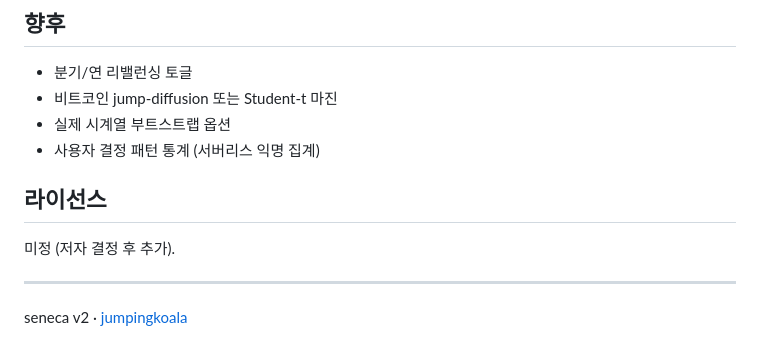
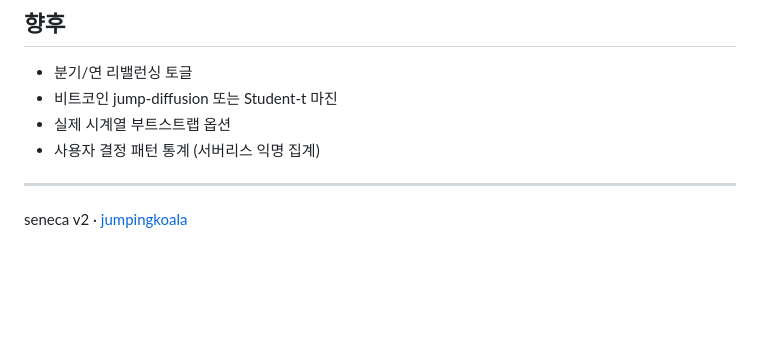
Before and after one commit to jumpingkoalakr/seneca, a Markdown page: README.md, the part around one of its changes. Drawn GitHub-style; blank space fills up the shorter version.

```diff
--- a/README.md
+++ b/README.md
@@ -114,9 +114,6 @@ seneca/
 - 실제 시계열 부트스트랩 옵션
 - 사용자 결정 패턴 통계 (서버리스 익명 집계)
 
-## 라이선스
-
-미정 (저자 결정 후 추가).
 
 ---
 
```
Also changed, not shown: other parts of README.md (+1 -1 lines).
